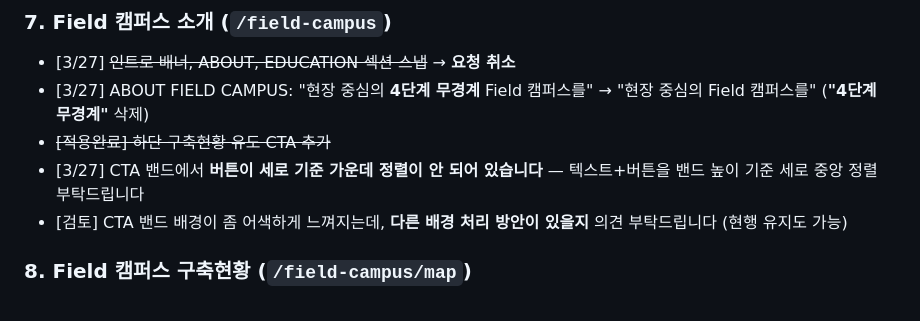
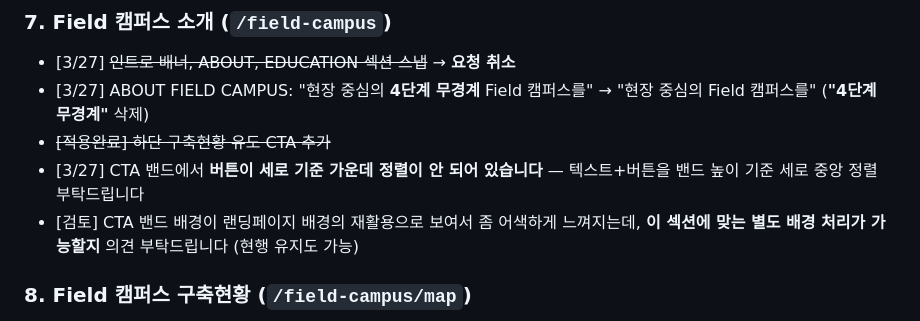
Before and after one commit to dhkim13dongaackr/glocal-web, a Markdown page: publishing-feedback-v2.md, the part around the change. Drawn GitHub-style.

Commit message:
publishing-feedback-v2: CTA 배경 검토 사유 보강 (랜딩페이지 재활용)

```diff
--- a/publishing-feedback-v2.md
+++ b/publishing-feedback-v2.md
@@ -155,7 +155,7 @@
 - [3/27] ABOUT FIELD CAMPUS: "현장 중심의 **4단계 무경계** Field 캠퍼스를" → "현장 중심의 Field 캠퍼스를" (**"4단계 무경계"** 삭제)
 - ~~[적용완료] 하단 구축현황 유도 CTA 추가~~
 - [3/27] CTA 밴드에서 **버튼이 세로 기준 가운데 정렬이 안 되어 있습니다** — 텍스트+버튼을 밴드 높이 기준 세로 중앙 정렬 부탁드립니다
-- [검토] CTA 밴드 배경이 좀 어색하게 느껴지는데, **다른 배경 처리 방안이 있을지** 의견 부탁드립니다 (현행 유지도 가능)
+- [검토] CTA 밴드 배경이 랜딩페이지 배경의 재활용으로 보여서 좀 어색하게 느껴지는데, **이 섹션에 맞는 별도 배경 처리가 가능할지** 의견 부탁드립니다 (현행 유지도 가능)
 
 ### 8. Field 캠퍼스 구축현황 (`/field-campus/map`)
 
```
